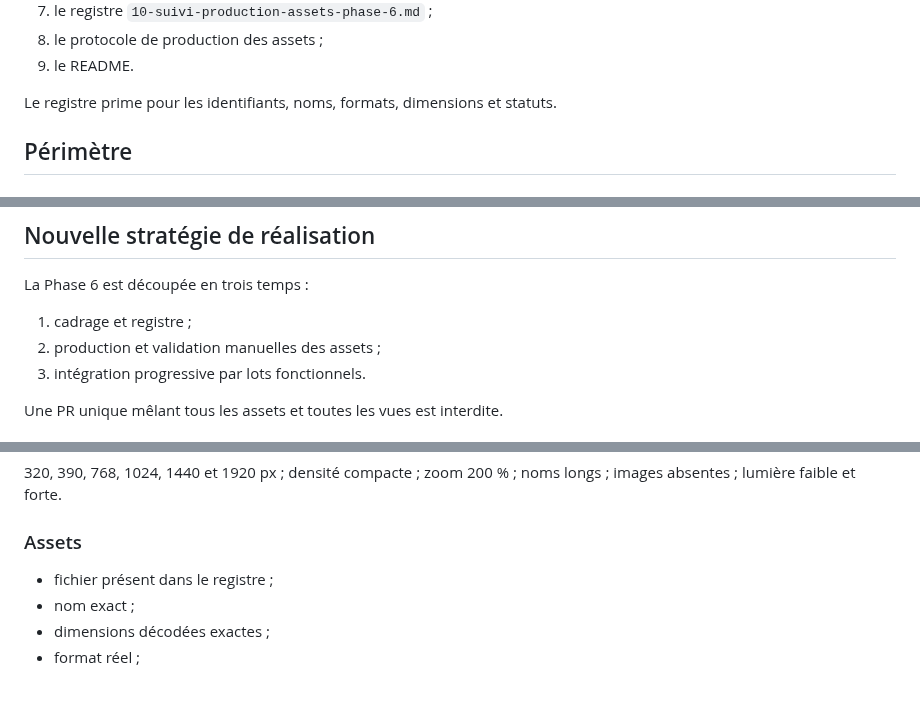
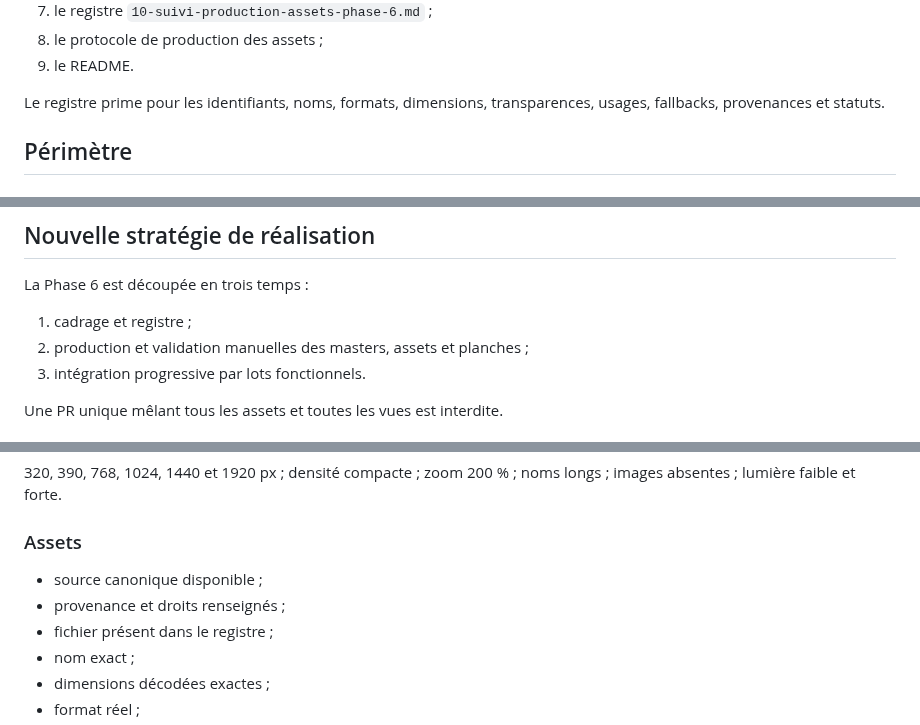
Before and after one commit to christolosier-ship-it/La-Grange, a Markdown page: docs/05-realisation/08-phase-6-polissage-visuel.md, 3 parts joined by grey strips. GitHub-like rendering; blank space fills up the shorter version.

```diff
--- a/docs/05-realisation/08-phase-6-polissage-visuel.md
+++ b/docs/05-realisation/08-phase-6-polissage-visuel.md
@@ -41,7 +41,7 @@ Avant toute intervention, lire :
 8. le protocole de production des assets ;
 9. le README.
 
-Le registre prime pour les identifiants, noms, formats, dimensions et statuts.
+Le registre prime pour les identifiants, noms, formats, dimensions, transparences, usages, fallbacks, provenances et statuts.
 
 ## Périmètre
 
@@ -105,7 +105,7 @@ Toute modification fonctionnelle découverte pendant la Phase 6 est isolée dans
 La Phase 6 est découpée en trois temps :
 
 1. cadrage et registre ;
-2. production et validation manuelles des assets ;
+2. production et validation manuelles des masters, assets et planches ;
 3. intégration progressive par lots fonctionnels.
 
 Une PR unique mêlant tous les assets et toutes les vues est interdite.
@@ -271,6 +278,8 @@ Routes, recherche, filtres, favoris, synchronisation, détails, activité, param
 
 ### Assets
 
+- source canonique disponible ;
+- provenance et droits renseignés ;
 - fichier présent dans le registre ;
 - nom exact ;
 - dimensions décodées exactes ;
```
Also changed, not shown: other parts of docs/05-realisation/08-phase-6-polissage-visuel.md (+14 -7 lines).
